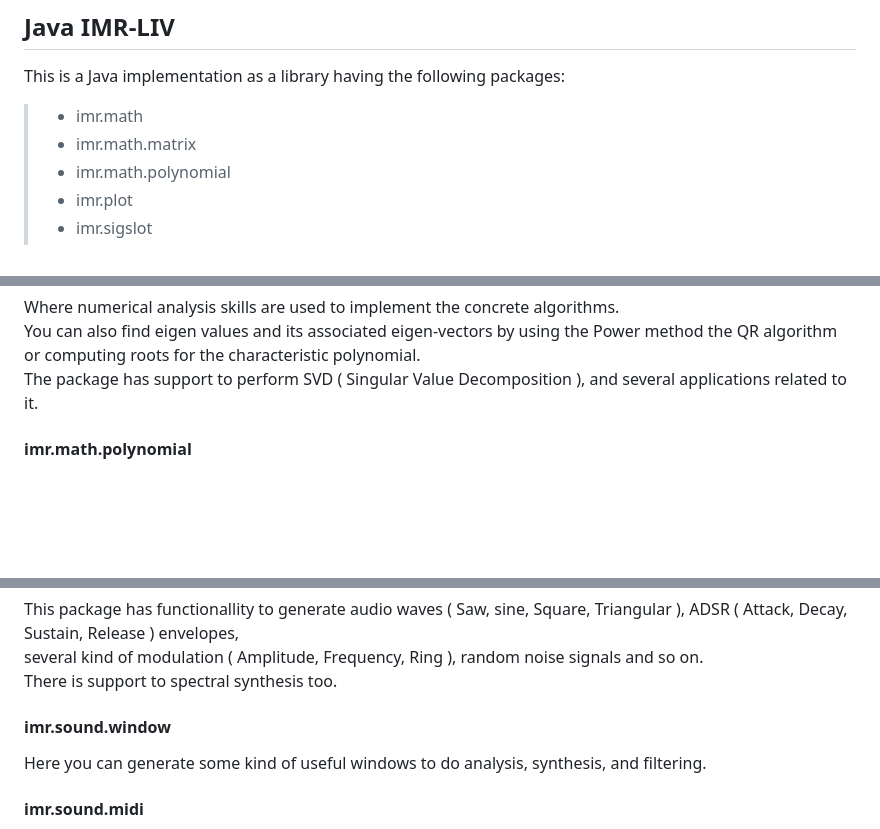
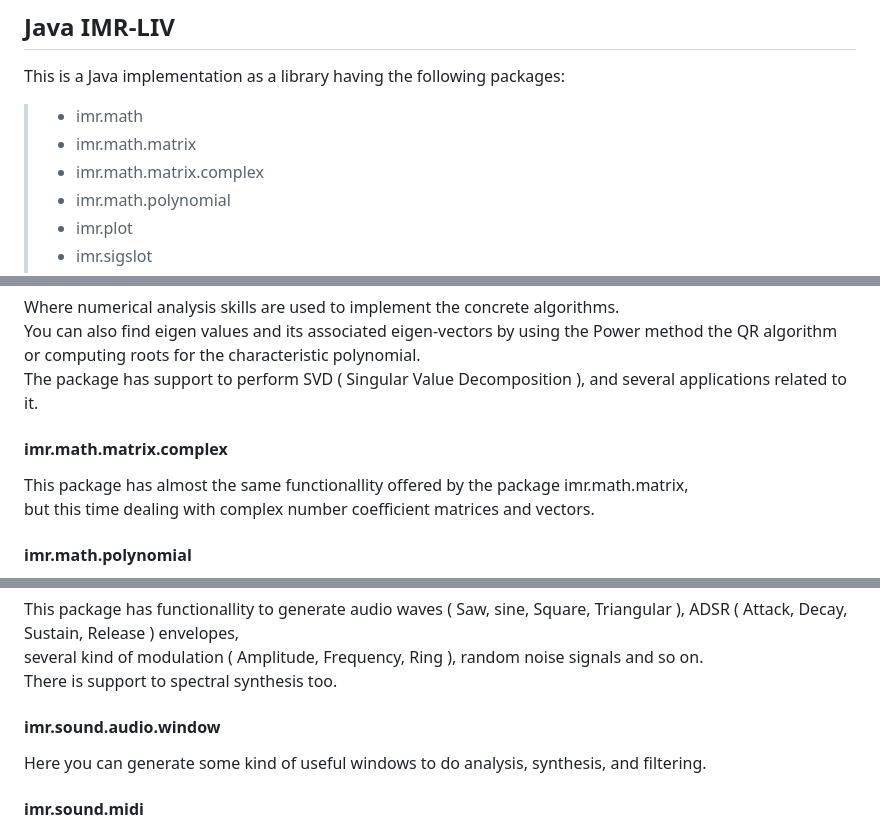
Before and after one commit to ismaelmosquera/imrlib, a Markdown page: readme.md, 3 parts joined by grey strips. GitHub-like rendering; blank space fills up the shorter version.

```diff
--- a/readme.md
+++ b/readme.md
@@ -6,6 +6,7 @@ This is a Java implementation as a library having the following packages:
 >
 > - imr.math
 > - imr.math.matrix
+> - imr.math.matrix.complex
 > - imr.math.polynomial
 > - imr.plot
 > - imr.sigslot
@@ -41,6 +42,11 @@ The techniques used are as follows:
 Where numerical analysis skills are used to implement the concrete algorithms.
 You can also find eigen values and its associated eigen-vectors by using the Power method the QR algorithm or computing roots for the characteristic polynomial.
 The package has support to perform SVD ( Singular Value Decomposition ), and several applications related to it.
+
+#### imr.math.matrix.complex
+
+This package has almost the same functionallity offered by the package imr.math.matrix,
+but this time dealing with complex number coefficient matrices and vectors.
 
 #### imr.math.polynomial
 
@@ -103,7 +109,7 @@ This package has functionallity to generate audio waves ( Saw, sine, Square, Tri
 several kind of modulation ( Amplitude, Frequency, Ring ), random noise signals and so on.
 There is support to spectral synthesis too.
 
-#### imr.sound.window
+#### imr.sound.audio.window
 
 Here you can generate some kind of useful windows to do analysis, synthesis, and filtering.
 
```
Also changed, not shown: other parts of readme.md (+1 -1 lines).
